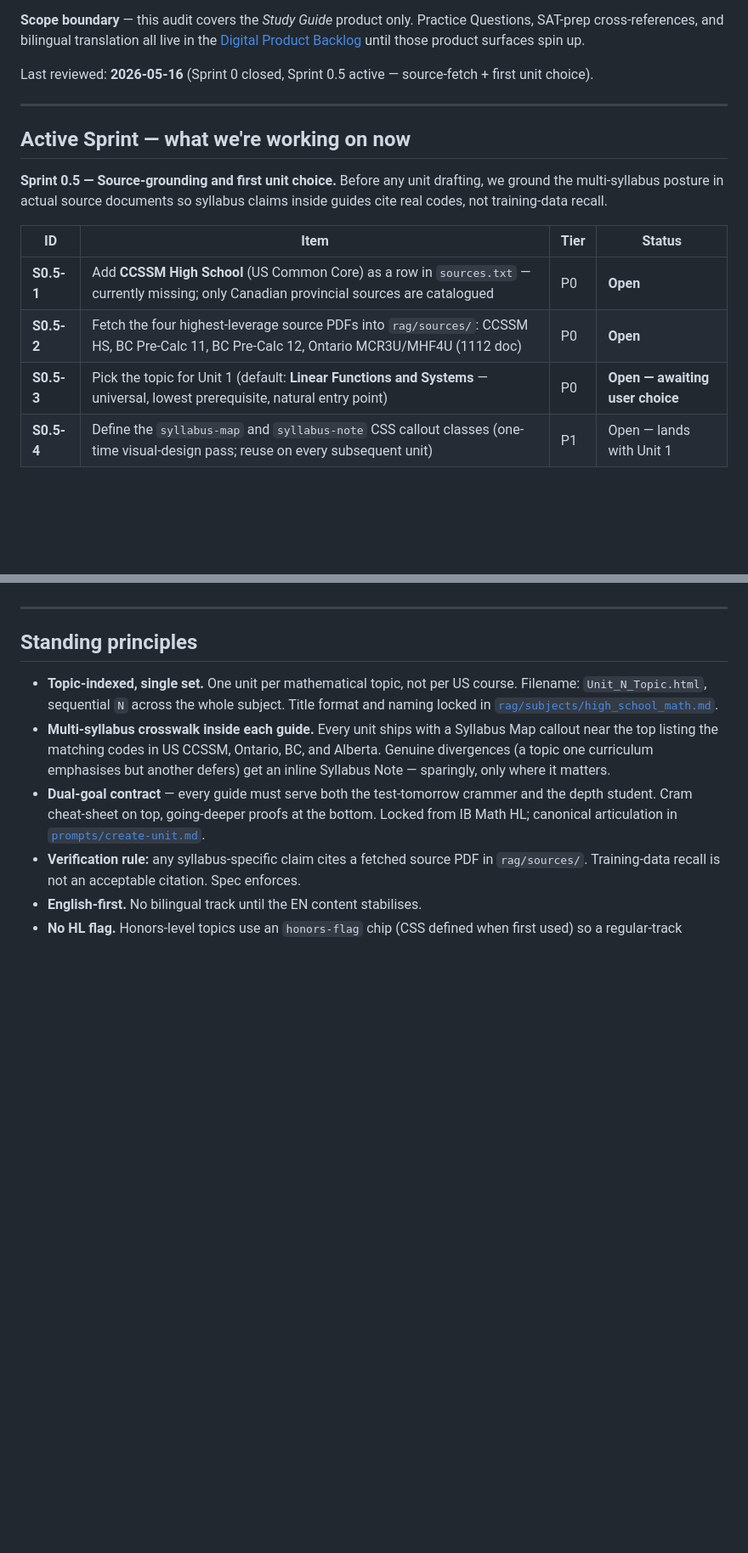
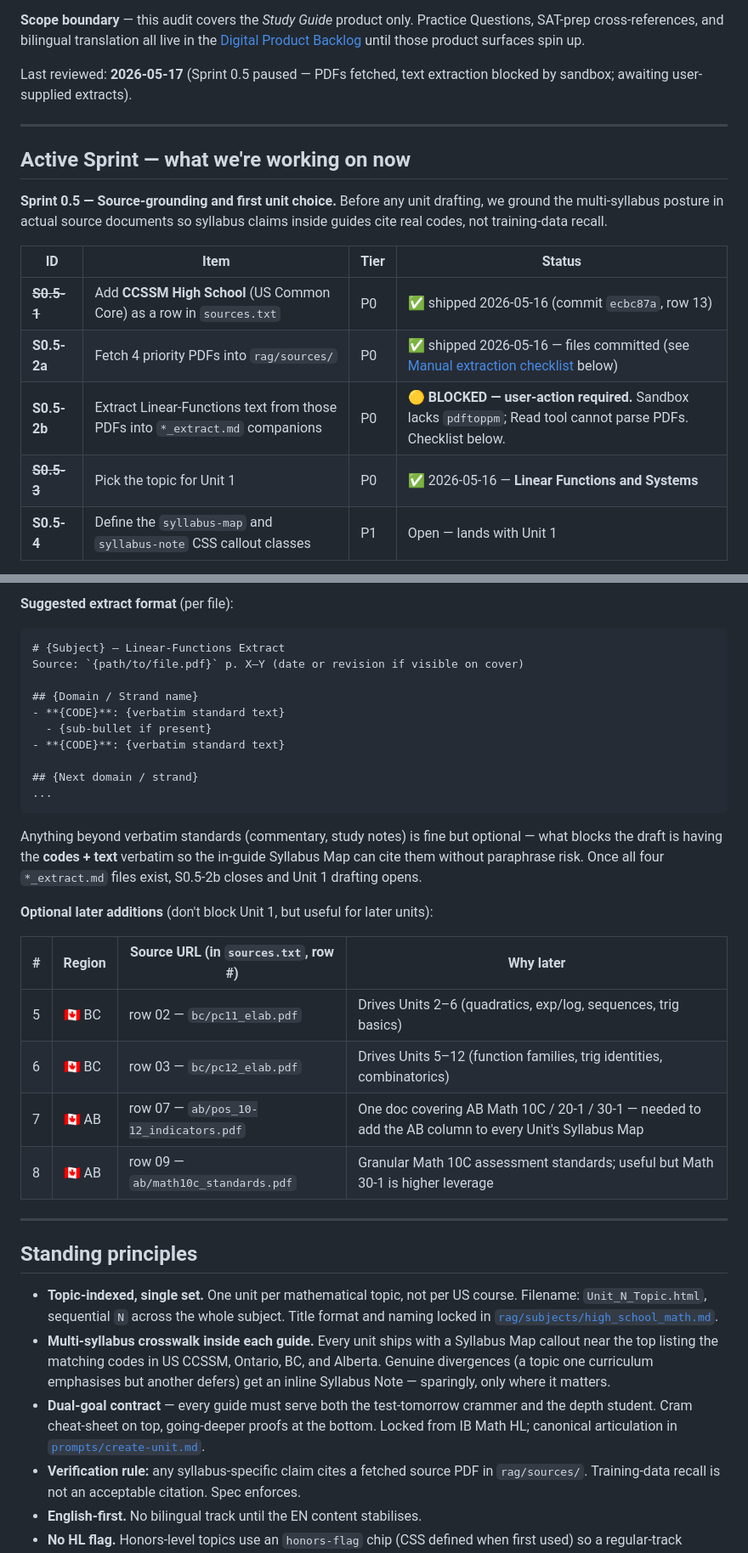
Before and after one commit to AlexLiu2233/dingrui-products, a Markdown page: High School Math/AUDIT.md, 2 parts joined by grey strips. Shown at 85% size. GitHub-like rendering; blank space fills up the shorter version.

Commit message:
HS Math AUDIT: explicit user-action checklist for blocked PDF extracts
Sprint 0.5 paused 2026-05-16 because sandbox lacks pdftoppm and the
fetched PDFs can't be programmatically extracted. Audit now spells out
exactly what the user needs to create to unblock Unit 1:

  - 4 *_extract.md sibling files (one per fetched PDF) under
    rag/sources/{us,bc,on}/
  - Each lists verbatim standard codes + text for the Linear-Functions
    / Linear-Systems sections only
  - Standard markdown format defined inline in the audit

Old S0.5-1, -2, -3 status reconciled (-1 and -3 closed; -2 split into
2a "fetch" done and 2b "extract" blocked). Optional follow-ons listed
for future units (BC PC11/12, AB POS, AB Math 10C standards).

Branch stays on hold per user. Not pushed.

````diff
--- a/High School Math/AUDIT.md
+++ b/High School Math/AUDIT.md
@@ -25,8 +25,8 @@ Practice Questions, SAT-prep cross-references, and bilingual translation
 all live in the [Digital Product Backlog](#digital-product-backlog) until
 those product surfaces spin up.
 
-Last reviewed: **2026-05-16** (Sprint 0 closed, Sprint 0.5 active —
-source-fetch + first unit choice).
+Last reviewed: **2026-05-17** (Sprint 0.5 paused — PDFs fetched, text
+extraction blocked by sandbox; awaiting user-supplied extracts).
 
 ---
 
@@ -39,8 +39,9 @@ training-data recall.
 
 | ID | Item | Tier | Status |
 |---|---|---|---|
-| **S0.5-1** | Add **CCSSM High School** (US Common Core) as a row in `sources.txt` &mdash; currently missing; only Canadian provincial sources are catalogued | P0 | **Open** |
-| **S0.5-2** | Fetch the four highest-leverage source PDFs into `rag/sources/`: CCSSM HS, BC Pre-Calc 11, BC Pre-Calc 12, Ontario MCR3U/MHF4U (1112 doc) | P0 | **Open** |
-| **S0.5-3** | Pick the topic for Unit 1 (default: **Linear Functions and Systems** &mdash; universal, lowest prerequisite, natural entry point) | P0 | **Open &mdash; awaiting user choice** |
-| **S0.5-4** | Define the `syllabus-map` and `syllabus-note` CSS callout classes (one-time visual-design pass; reuse on every subsequent unit) | P1 | Open &mdash; lands with Unit 1 |
+| ~~**S0.5-1**~~ | Add **CCSSM High School** (US Common Core) as a row in `sources.txt` | P0 | ✅ shipped 2026-05-16 (commit `ecbc87a`, row 13) |
+| **S0.5-2a** | Fetch 4 priority PDFs into `rag/sources/` | P0 | ✅ shipped 2026-05-16 — files committed (see [Manual extraction checklist](#manual-extraction-checklist--blocking-unit-1) below) |
+| **S0.5-2b** | Extract Linear-Functions text from those PDFs into `*_extract.md` companions | P0 | 🟡 **BLOCKED — user-action required.** Sandbox lacks `pdftoppm`; Read tool cannot parse PDFs. Checklist below. |
+| ~~**S0.5-3**~~ | Pick the topic for Unit 1 | P0 | ✅ 2026-05-16 — **Linear Functions and Systems** |
+| **S0.5-4** | Define the `syllabus-map` and `syllabus-note` CSS callout classes | P1 | Open &mdash; lands with Unit 1 |
 
@@ -49,3 +66,32 @@ drafting) → S0.5-4 lands as part of Unit 1.
+**Suggested extract format** (per file):
+
+```markdown
+# {Subject} — Linear-Functions Extract
+Source: `{path/to/file.pdf}` p. X–Y (date or revision if visible on cover)
+
+## {Domain / Strand name}
+- **{CODE}**: {verbatim standard text}
+  - {sub-bullet if present}
+- **{CODE}**: {verbatim standard text}
+
+## {Next domain / strand}
+...
+```
+
+Anything beyond verbatim standards (commentary, study notes) is fine but
+optional — what blocks the draft is having the **codes + text** verbatim
+so the in-guide Syllabus Map can cite them without paraphrase risk. Once
+all four `*_extract.md` files exist, S0.5-2b closes and Unit 1 drafting
+opens.
+
+**Optional later additions** (don't block Unit 1, but useful for later units):
+
+| # | Region | Source URL (in `sources.txt`, row #) | Why later |
+|---|---|---|---|
+| 5 | 🇨🇦 BC | row 02 — `bc/pc11_elab.pdf` | Drives Units 2–6 (quadratics, exp/log, sequences, trig basics) |
+| 6 | 🇨🇦 BC | row 03 — `bc/pc12_elab.pdf` | Drives Units 5–12 (function families, trig identities, combinatorics) |
+| 7 | 🇨🇦 AB | row 07 — `ab/pos_10-12_indicators.pdf` | One doc covering AB Math 10C / 20-1 / 30-1 — needed to add the AB column to every Unit's Syllabus Map |
+| 8 | 🇨🇦 AB | row 09 — `ab/math10c_standards.pdf` | Granular Math 10C assessment standards; useful but Math 30-1 is higher leverage |
 
 ---
 
````
Also changed, not shown: other parts of High School Math/AUDIT.md (+18 -2 lines).
